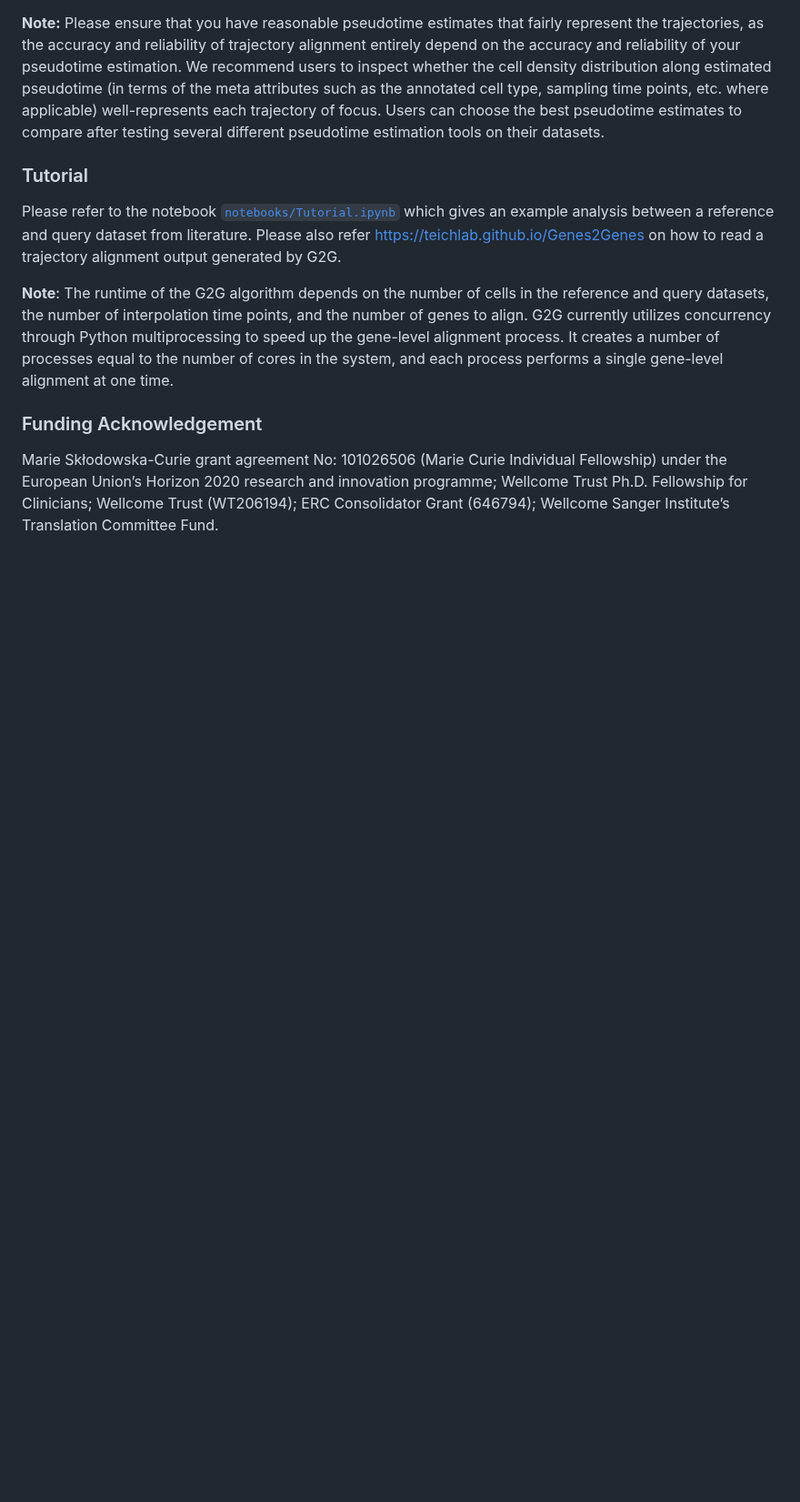
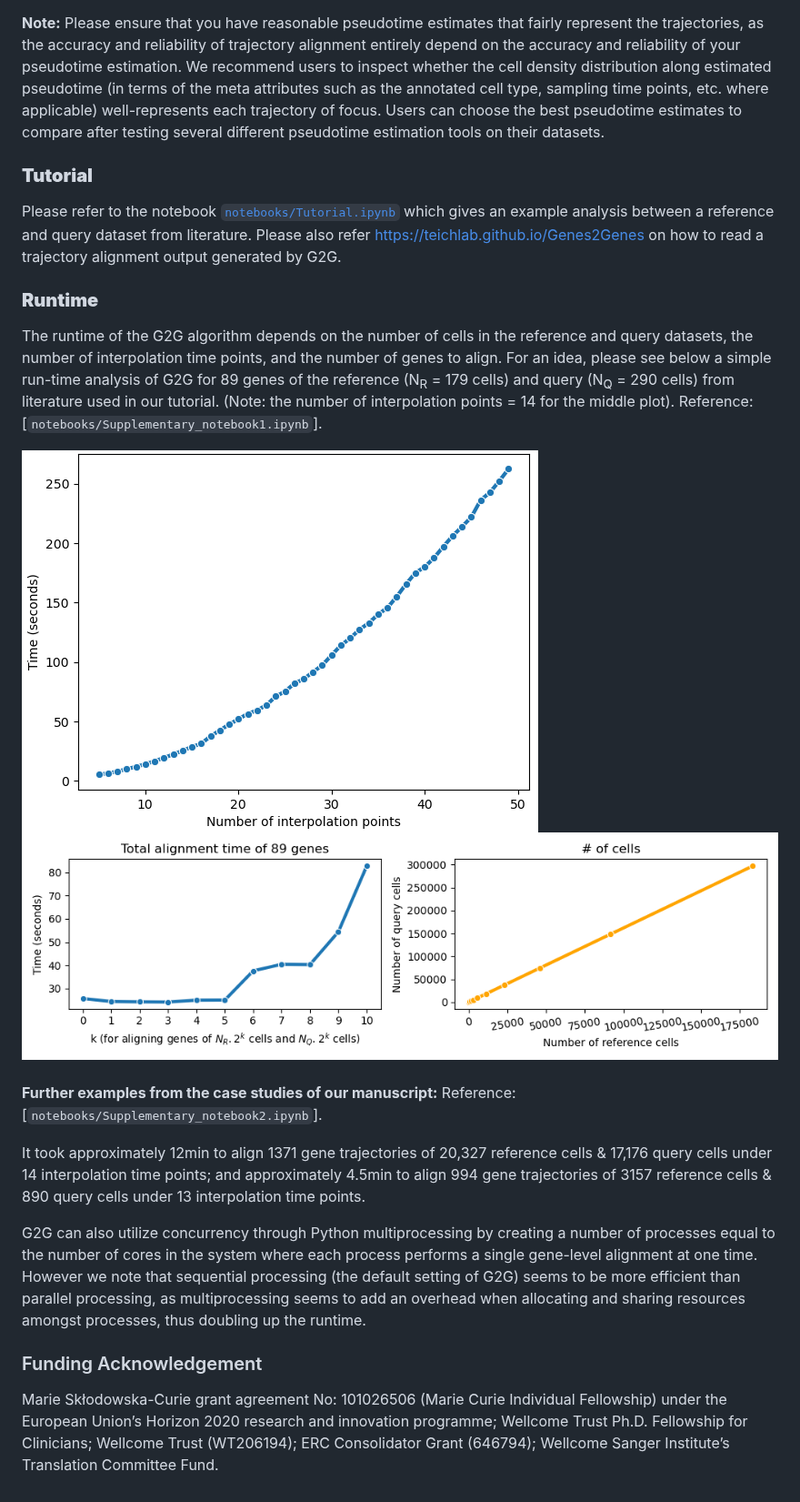
Before and after one commit to Teichlab/Genes2Genes, a Markdown page: README.md, the part around one of its changes. Shown at 91% size. GitHub-like rendering; pictures changed too: images/cell_numbers_vs_approx_time_PAM_LPS_G2G_alignment.png (added), images/n_interpolation_points_vs_time_PAM_LPS_G2G_alignment.png (added); blank space fills up the shorter version.

```diff
--- a/README.md
+++ b/README.md
@@ -40,13 +39,26 @@ The package will be made available on PyPi soon.
 
 **Note:** Please ensure that you have reasonable pseudotime estimates that fairly represent the trajectories, as the accuracy and reliability of trajectory alignment entirely depend on the accuracy and reliability of your pseudotime estimation. We recommend users to inspect whether the cell density distribution along estimated pseudotime (in terms of the meta attributes such as the annotated cell type, sampling time points, etc. where applicable) well-represents each trajectory of focus. Users can choose the best pseudotime estimates to compare after testing several different pseudotime estimation tools on their datasets.
 
-### Tutorial
+### **Tutorial**
 
 Please refer to the notebook [`notebooks/Tutorial.ipynb`](https://github.com/Teichlab/Genes2Genes/blob/main/notebooks/Tutorial.ipynb) which gives an example analysis between a reference and query dataset from literature.
 Please also refer https://teichlab.github.io/Genes2Genes on how to read a trajectory alignment output generated by G2G. <br>
 
-**Note**: The runtime of the G2G algorithm depends on the number of cells in the reference and query datasets, the number of interpolation time points, and the number of genes to align.
-G2G currently utilizes concurrency through Python multiprocessing to speed up the gene-level alignment process. It creates a number of processes equal to the number of cores in the system, and each process performs a single gene-level alignment at one time.
+### **Runtime**
+
+The runtime of the G2G algorithm depends on the number of cells in the reference and query datasets, the number of interpolation time points, and the number of genes to align.
+For an idea, please see below a simple run-time analysis of G2G for 89 genes of the reference (N<sub>R</sub> = 179 cells) and query (N<sub>Q</sub> = 290 cells) from literature used in our tutorial. (Note: the number of interpolation points = 14 for the middle plot). Reference: [`notebooks/Supplementary_notebook1.ipynb`].
+
+<div style="display: flex; justify-content: space-between;">
+    <img src="images/n_interpolation_points_vs_time_PAM_LPS_G2G_alignment.png" style="max-width: 30%; max-height: 30%;">
+    <img src="images/cell_numbers_vs_approx_time_PAM_LPS_G2G_alignment.png" style="max-width: 80%; max-height: 80%;">
+</div><br>
+
+**Further examples from the case studies of our manuscript:** Reference: [`notebooks/Supplementary_notebook2.ipynb`].
+
+It took approximately 12min to align 1371 gene trajectories of 20,327 reference cells & 17,176 query cells under 14 interpolation time points; and approximately 4.5min to align 994 gene trajectories of 3157 reference cells & 890 query cells under 13 interpolation time points.
+
+G2G can also utilize concurrency through Python multiprocessing by creating a number of processes equal to the number of cores in the system where each process performs a single gene-level alignment at one time. However we note that sequential processing (the default setting of G2G) seems to be more efficient than parallel processing, as multiprocessing seems to add an overhead when allocating and sharing resources amongst processes, thus doubling up the runtime.
 
 
 ### Funding Acknowledgement
```
Also changed, not shown: other parts of README.md (+1 -2 lines), images/G2G_logo.png (added), images/G2G_logo_new.png (added), 10 other files.
